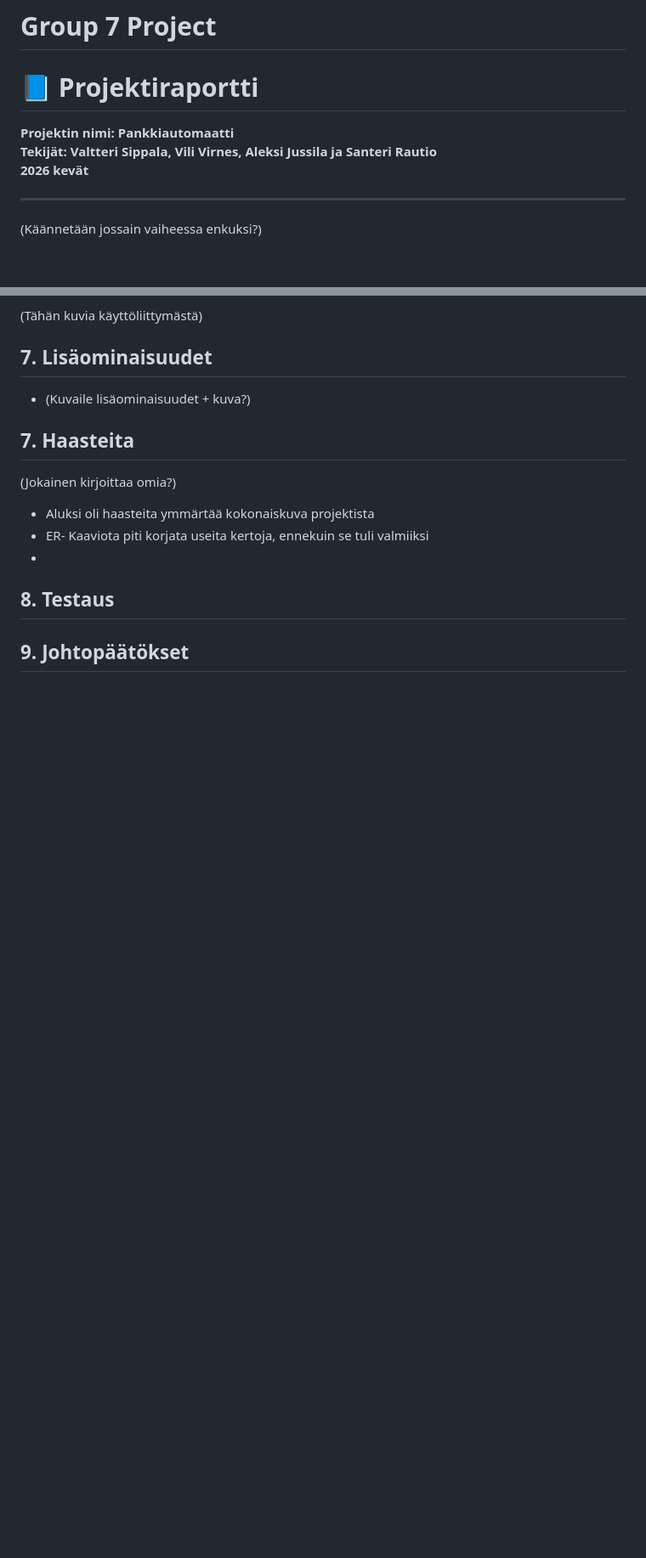
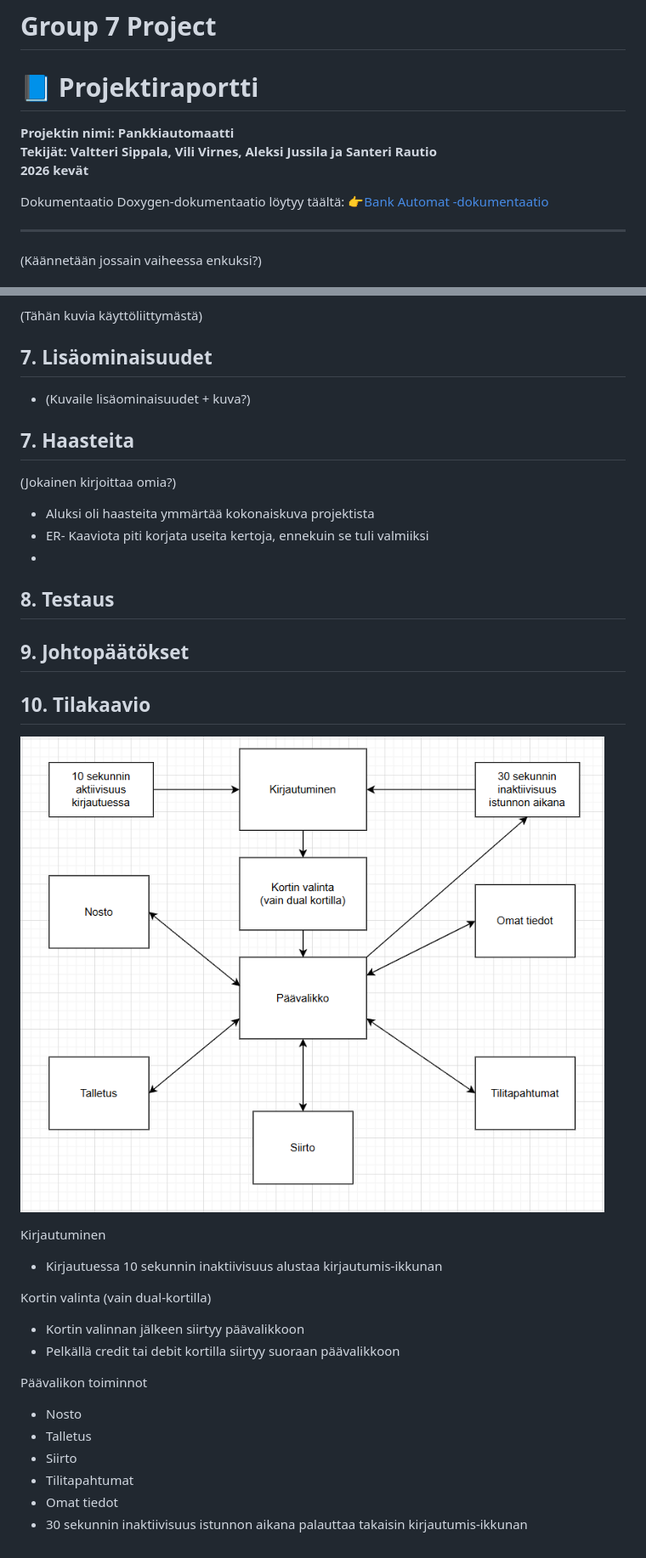
Before and after one commit to 25kmo-project/group_7, a Markdown page: README.md, 2 parts joined by grey strips. Shown: that part at 85% size. Rendered like a GitHub page; pictures changed too: docs/Tilakaavio.png (added); blank space fills up the shorter version.

Commit message:
lisätty kaavioita readme.md

```diff
--- a/README.md
+++ b/README.md
@@ -4,6 +4,8 @@
 **Projektin nimi: Pankkiautomaatti**
 **Tekijät: Valtteri Sippala, Vili Virnes, Aleksi Jussila ja Santeri Rautio**
 **2026 kevät**
+
+Dokumentaatio Doxygen-dokumentaatio löytyy täältä: 👉[Bank Automat ‑dokumentaatio](https://aleksijohan.github.io/bank-automat-docs/)
 
 ---
 (Käännetään jossain vaiheessa enkuksi?)
@@ -138,3 +142,22 @@ Tämä projekti toteuttaa pankkiautomaatin käyttöliittymän Qt:lla ja C++:lla.
 ## 8. Testaus
 
 ## 9. Johtopäätökset
+
+## 10. Tilakaavio
+
+  ![Tilakaavio](./docs/Tilakaavio.png)
+
+  Kirjautuminen
+- Kirjautuessa 10 sekunnin inaktiivisuus alustaa kirjautumis-ikkunan
+
+Kortin valinta (vain dual‑kortilla)
+- Kortin valinnan jälkeen siirtyy päävalikkoon
+- Pelkällä credit tai debit kortilla siirtyy suoraan päävalikkoon
+
+Päävalikon toiminnot
+- Nosto
+- Talletus
+- Siirto
+- Tilitapahtumat
+- Omat tiedot
+- 30 sekunnin inaktiivisuus istunnon aikana palauttaa takaisin kirjautumis-ikkunan
```
Also changed, not shown: other parts of README.md (+3 -1 lines), docs/ER-kaavio.png (added).
